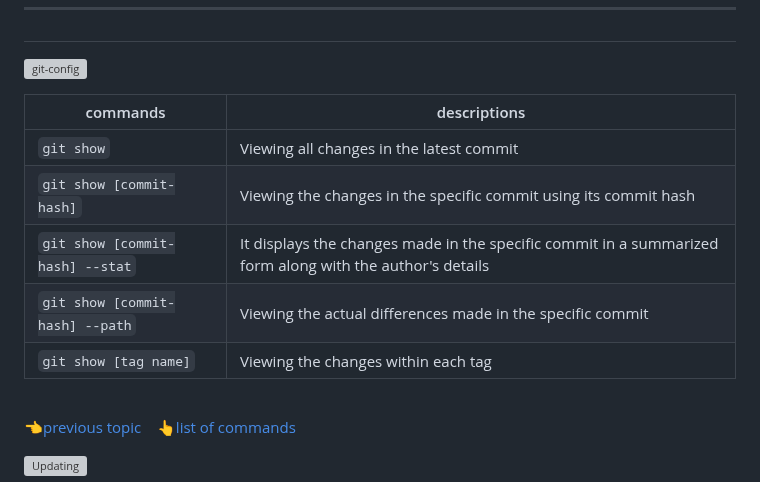
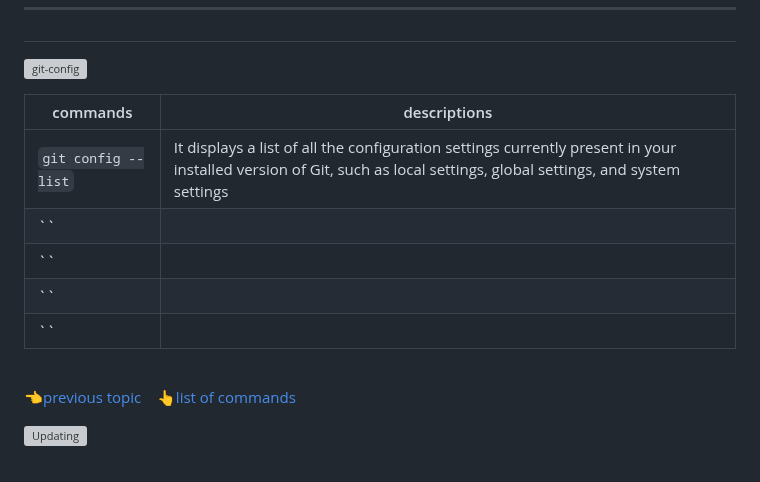
Before and after one commit to ahmad-mirzaei/git-commands-and-description, a Markdown page: README.md, the part around the change. Rendered like a GitHub page; grey boxes are pictures that could not be loaded.

Commit message:
add git config --list

```diff
--- a/README.md
+++ b/README.md
@@ -186,11 +186,11 @@ _[Git](https://git-scm.com/doc) commands are stored in this directory along with
 
 | commands | descriptions |
 |-----|-----|
-| `git show` | Viewing all changes in the latest commit |
-| `git show [commit-hash]` | Viewing the changes in the specific commit using its commit hash |
-| `git show [commit-hash] --stat` | It displays the changes made in the specific commit in a summarized form along with the author's details |
-| `git show [commit-hash] --path` | Viewing the actual differences made in the specific commit |
-| `git show [tag name]` | Viewing the changes within each tag |
+| `git config --list` | It displays a list of all the configuration settings currently present in your installed version of Git, such as local settings, global settings, and system settings |
+| `` |  |
+| `` |  |
+| `` |  |
+| `` |  |
 <br />
 
 👈[previous topic](#git-blame) &nbsp;&nbsp;&nbsp;👆[list of commands](#go-to-the-command-list)
```
Also changed, not shown: READMEir.md (+1 -1 lines).
